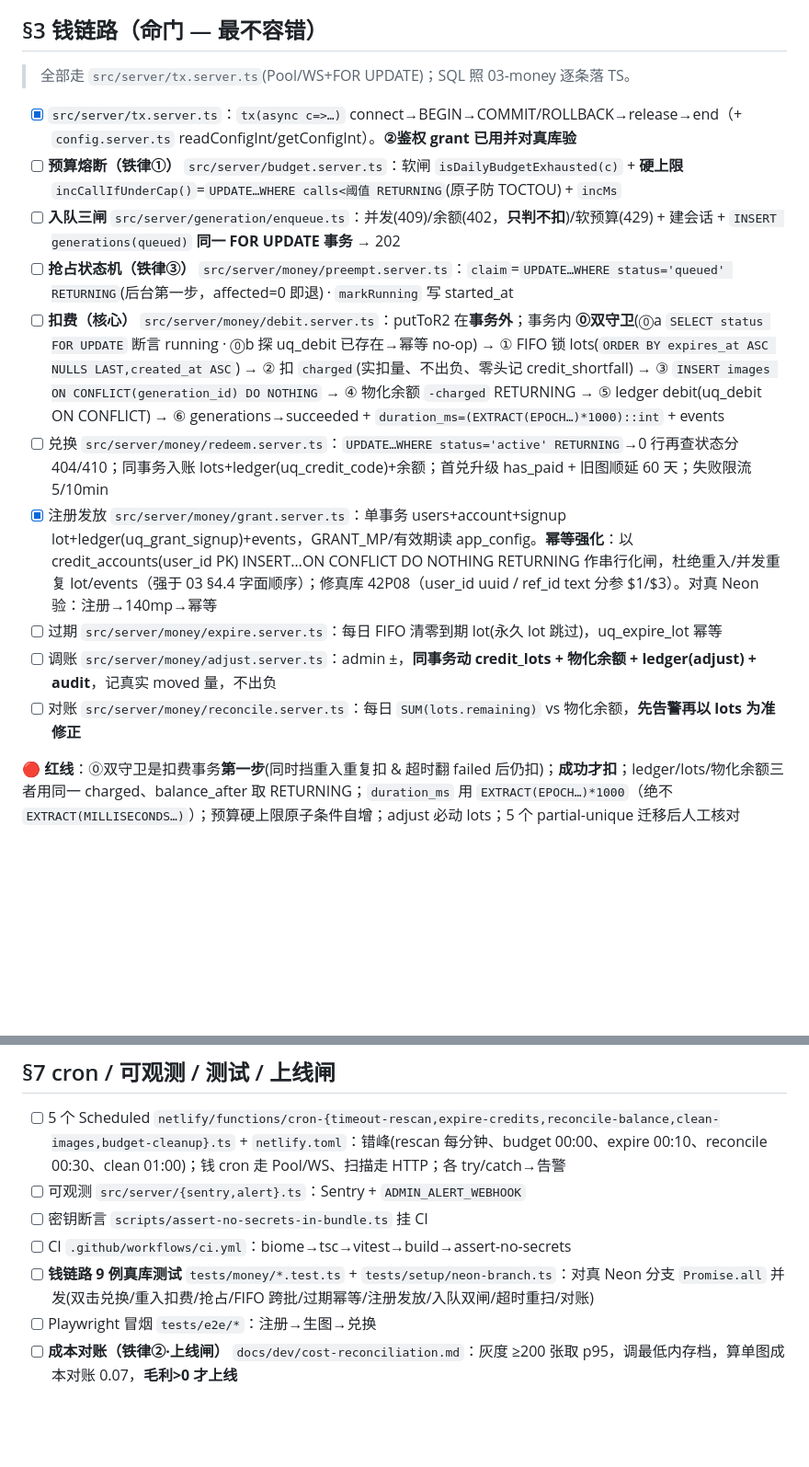
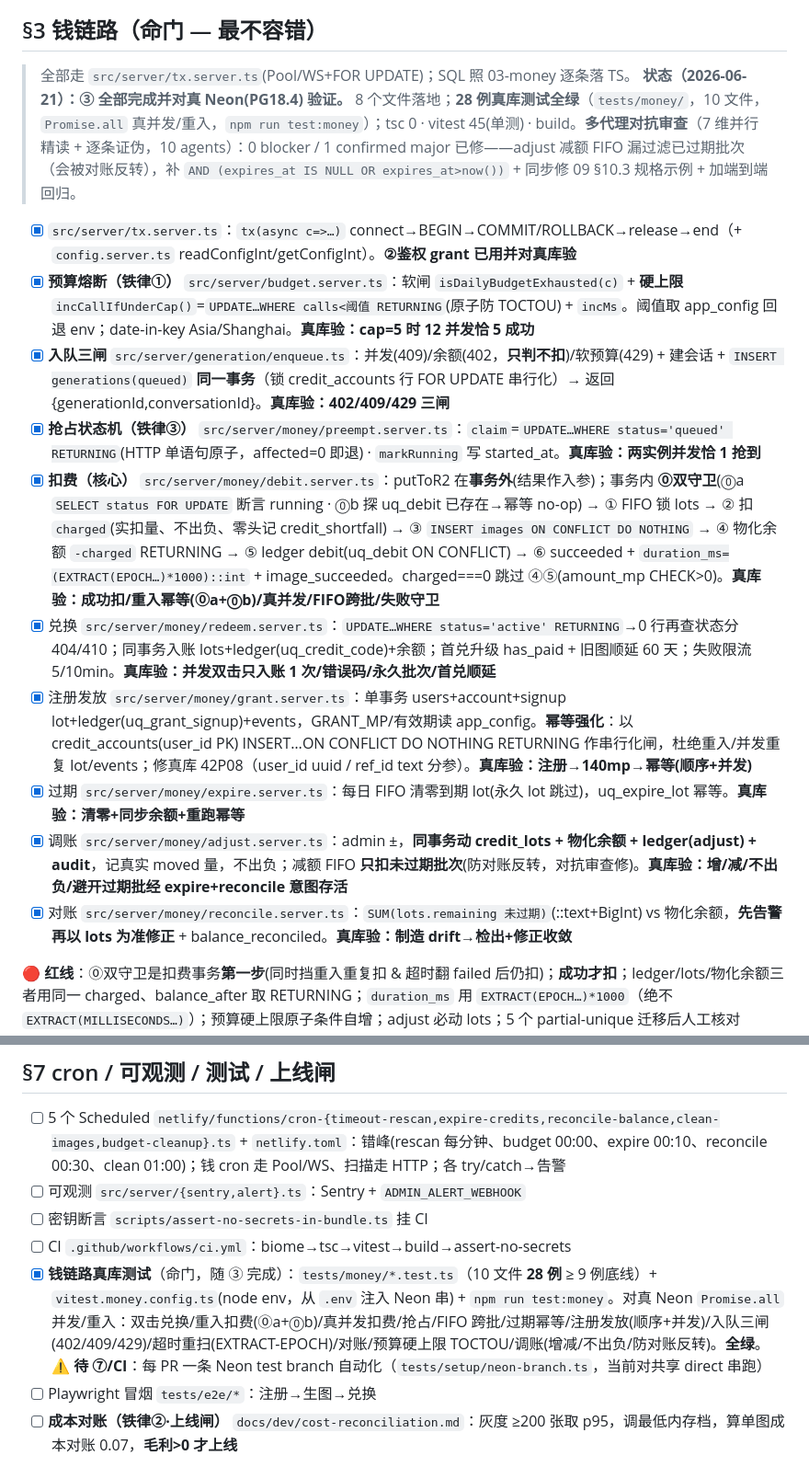
Before and after one commit to Ttt599536561/image-2, a Markdown page: docs/dev/PHASE2-PLAN.md, 2 parts joined by grey strips. Shown at 92% size. Drawn GitHub-style; blank space fills up the shorter version.

Commit message:
docs(phase2): 勾选 ③ 钱链路完成 + 更新进度/接手记录
- PHASE2-PLAN §3：8 个钱链路文件全 [x] + 28 例真库测试 [x]（§7 命门）；记录对抗审查结论与 adjust major 修复
- PROGRESS：里程碑 7 标 ①②③ 完成；当前状态/下一步改为「④ 生图管线接真（需 R2+中转密钥）」
- CLAUDE.md：当前阶段同步 ③ 完成（命门已对真 Neon 验）+ 下一步 ④

Co-Authored-By: Claude Opus 4.8 <noreply@anthropic.com>

```diff
--- a/docs/dev/PHASE2-PLAN.md
+++ b/docs/dev/PHASE2-PLAN.md
@@ -55,16 +55,17 @@
 
 ## §3 钱链路（命门 — 最不容错）
 > 全部走 `src/server/tx.server.ts`(Pool/WS+FOR UPDATE)；SQL 照 03-money 逐条落 TS。
+> **状态（2026-06-21）：③ 全部完成并对真 Neon(PG18.4) 验证。** 8 个文件落地；**28 例真库测试全绿**（`tests/money/`，10 文件，`Promise.all` 真并发/重入，`npm run test:money`）；tsc 0 · vitest 45(单测) · build。**多代理对抗审查**（7 维并行精读 + 逐条证伪，10 agents）：0 blocker / 1 confirmed major 已修——adjust 减额 FIFO 漏过滤已过期批次（会被对账反转），补 `AND (expires_at IS NULL OR expires_at>now())` + 同步修 09 §10.3 规格示例 + 加端到端回归。
 - [x] `src/server/tx.server.ts`：`tx(async c=>…)` connect→BEGIN→COMMIT/ROLLBACK→release→end（+ `config.server.ts` readConfigInt/getConfigInt）。**②鉴权 grant 已用并对真库验**
-- [ ] **预算熔断（铁律①）** `src/server/budget.server.ts`：软闸 `isDailyBudgetExhausted(c)` + **硬上限** `incCallIfUnderCap()`=`UPDATE…WHERE calls<阈值 RETURNING`(原子防 TOCTOU) + `incMs`
-- [ ] **入队三闸** `src/server/generation/enqueue.ts`：并发(409)/余额(402，**只判不扣**)/软预算(429) + 建会话 + `INSERT generations(queued)` **同一 FOR UPDATE 事务** → 202
-- [ ] **抢占状态机（铁律③）** `src/server/money/preempt.server.ts`：`claim`=`UPDATE…WHERE status='queued' RETURNING`(后台第一步，affected=0 即退) · `markRunning` 写 started_at
-- [ ] **扣费（核心）** `src/server/money/debit.server.ts`：putToR2 在**事务外**；事务内 **⓪双守卫**(⓪a `SELECT status FOR UPDATE` 断言 running · ⓪b 探 uq_debit 已存在→幂等 no-op) → ① FIFO 锁 lots(`ORDER BY expires_at ASC NULLS LAST,created_at ASC`) → ② 扣 `charged`(实扣量、不出负、零头记 credit_shortfall) → ③ `INSERT images ON CONFLICT(generation_id) DO NOTHING` → ④ 物化余额 `-charged` RETURNING → ⑤ ledger debit(uq_debit ON CONFLICT) → ⑥ generations→succeeded + `duration_ms=(EXTRACT(EPOCH…)*1000)::int` + events
-- [ ] 兑换 `src/server/money/redeem.server.ts`：`UPDATE…WHERE status='active' RETURNING`→0 行再查状态分 404/410；同事务入账 lots+ledger(uq_credit_code)+余额；首兑升级 has_paid + 旧图顺延 60 天；失败限流 5/10min
-- [x] 注册发放 `src/server/money/grant.server.ts`：单事务 users+account+signup lot+ledger(uq_grant_signup)+events，GRANT_MP/有效期读 app_config。**幂等强化**：以 credit_accounts(user_id PK) INSERT…ON CONFLICT DO NOTHING RETURNING 作串行化闸，杜绝重入/并发重复 lot/events（强于 03 §4.4 字面顺序）；修真库 42P08（user_id uuid / ref_id text 分参 $1/$3）。对真 Neon 验：注册→140mp→幂等
-- [ ] 过期 `src/server/money/expire.server.ts`：每日 FIFO 清零到期 lot(永久 lot 跳过)，uq_expire_lot 幂等
-- [ ] 调账 `src/server/money/adjust.server.ts`：admin ±，**同事务动 credit_lots + 物化余额 + ledger(adjust) + audit**，记真实 moved 量，不出负
-- [ ] 对账 `src/server/money/reconcile.server.ts`：每日 `SUM(lots.remaining)` vs 物化余额，**先告警再以 lots 为准修正**
+- [x] **预算熔断（铁律①）** `src/server/budget.server.ts`：软闸 `isDailyBudgetExhausted(c)` + **硬上限** `incCallIfUnderCap()`=`UPDATE…WHERE calls<阈值 RETURNING`(原子防 TOCTOU) + `incMs`。阈值取 app_config 回退 env；date-in-key Asia/Shanghai。**真库验：cap=5 时 12 并发恰 5 成功**
+- [x] **入队三闸** `src/server/generation/enqueue.ts`：并发(409)/余额(402，**只判不扣**)/软预算(429) + 建会话 + `INSERT generations(queued)` **同一事务**（锁 credit_accounts 行 FOR UPDATE 串行化）→ 返回 {generationId,conversationId}。**真库验：402/409/429 三闸**
+- [x] **抢占状态机（铁律③）** `src/server/money/preempt.server.ts`：`claim`=`UPDATE…WHERE status='queued' RETURNING`(HTTP 单语句原子，affected=0 即退) · `markRunning` 写 started_at。**真库验：两实例并发恰 1 抢到**
+- [x] **扣费（核心）** `src/server/money/debit.server.ts`：putToR2 在**事务外**(结果作入参)；事务内 **⓪双守卫**(⓪a `SELECT status FOR UPDATE` 断言 running · ⓪b 探 uq_debit 已存在→幂等 no-op) → ① FIFO 锁 lots → ② 扣 `charged`(实扣量、不出负、零头记 credit_shortfall) → ③ `INSERT images ON CONFLICT DO NOTHING` → ④ 物化余额 `-charged` RETURNING → ⑤ ledger debit(uq_debit ON CONFLICT) → ⑥ succeeded + `duration_ms=(EXTRACT(EPOCH…)*1000)::int` + image_succeeded。charged===0 跳过 ④⑤(amount_mp CHECK>0)。**真库验：成功扣/重入幂等(⓪a+⓪b)/真并发/FIFO跨批/失败守卫**
+- [x] 兑换 `src/server/money/redeem.server.ts`：`UPDATE…WHERE status='active' RETURNING`→0 行再查状态分 404/410；同事务入账 lots+ledger(uq_credit_code)+余额；首兑升级 has_paid + 旧图顺延 60 天；失败限流 5/10min。**真库验：并发双击只入账 1 次/错误码/永久批次/首兑顺延**
+- [x] 注册发放 `src/server/money/grant.server.ts`：单事务 users+account+signup lot+ledger(uq_grant_signup)+events，GRANT_MP/有效期读 app_config。**幂等强化**：以 credit_accounts(user_id PK) INSERT…ON CONFLICT DO NOTHING RETURNING 作串行化闸，杜绝重入/并发重复 lot/events；修真库 42P08（user_id uuid / ref_id text 分参）。**真库验：注册→140mp→幂等(顺序+并发)**
+- [x] 过期 `src/server/money/expire.server.ts`：每日 FIFO 清零到期 lot(永久 lot 跳过)，uq_expire_lot 幂等。**真库验：清零+同步余额+重跑幂等**
+- [x] 调账 `src/server/money/adjust.server.ts`：admin ±，**同事务动 credit_lots + 物化余额 + ledger(adjust) + audit**，记真实 moved 量，不出负；减额 FIFO **只扣未过期批次**(防对账反转，对抗审查修)。**真库验：增/减/不出负/避开过期批经 expire+reconcile 意图存活**
+- [x] 对账 `src/server/money/reconcile.server.ts`：`SUM(lots.remaining 未过期)`(::text+BigInt) vs 物化余额，**先告警再以 lots 为准修正** + balance_reconciled。**真库验：制造 drift→检出+修正收敛**
 
 🔴 **红线**：⓪双守卫是扣费事务**第一步**(同时挡重入重复扣 & 超时翻 failed 后仍扣)；**成功才扣**；ledger/lots/物化余额三者用同一 charged、balance_after 取 RETURNING；`duration_ms` 用 `EXTRACT(EPOCH…)*1000`（绝不 `EXTRACT(MILLISECONDS…)`）；预算硬上限原子条件自增；adjust 必动 lots；5 个 partial-unique 迁移后人工核对 WHERE。
 
@@ -104,7 +105,7 @@
 - [ ] 可观测 `src/server/{sentry,alert}.ts`：Sentry + `ADMIN_ALERT_WEBHOOK`
 - [ ] 密钥断言 `scripts/assert-no-secrets-in-bundle.ts` 挂 CI
 - [ ] CI `.github/workflows/ci.yml`：biome→tsc→vitest→build→assert-no-secrets
-- [ ] **钱链路 9 例真库测试** `tests/money/*.test.ts` + `tests/setup/neon-branch.ts`：对真 Neon 分支 `Promise.all` 并发(双击兑换/重入扣费/抢占/FIFO 跨批/过期幂等/注册发放/入队双闸/超时重扫/对账)
+- [x] **钱链路真库测试**（命门，随 ③ 完成）：`tests/money/*.test.ts`（10 文件 **28 例** ≥ 9 例底线）+ `vitest.money.config.ts`(node env，从 `.env` 注入 Neon 串) + `npm run test:money`。对真 Neon `Promise.all` 并发/重入：双击兑换/重入扣费(⓪a+⓪b)/真并发扣费/抢占/FIFO 跨批/过期幂等/注册发放(顺序+并发)/入队三闸(402/409/429)/超时重扫(EXTRACT-EPOCH)/对账/预算硬上限 TOCTOU/调账(增减/不出负/防对账反转)。**全绿**。⚠️ **待 ⑦/CI**：每 PR 一条 Neon test branch 自动化（`tests/setup/neon-branch.ts`，当前对共享 direct 串跑）
 - [ ] Playwright 冒烟 `tests/e2e/*`：注册→生图→兑换
 - [ ] **成本对账（铁律②·上线闸）** `docs/dev/cost-reconciliation.md`：灰度 ≥200 张取 p95，调最低内存档，算单图成本对账 0.07，**毛利>0 才上线**
 
```
Also changed, not shown: CLAUDE.md (+1 -1 lines), docs/PROGRESS.md (+3 -3 lines).
